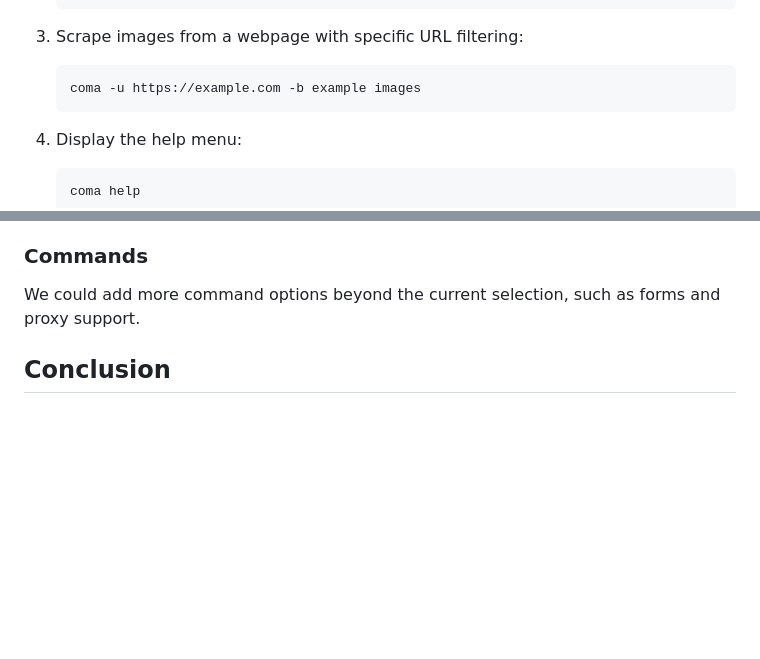
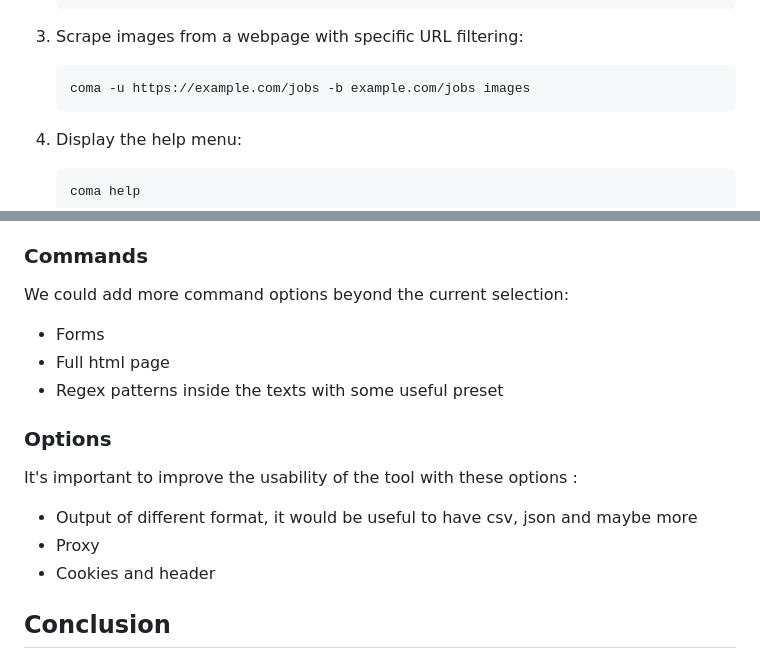
Before and after one commit to noahfraiture/coma, a Markdown page: README.md, 2 parts joined by grey strips. Rendered like a GitHub page; blank space fills up the shorter version.

````diff
--- a/README.md
+++ b/README.md
@@ -57,7 +57,7 @@ To illustrate how Coma works, here are a few example commands:
 
 3. Scrape images from a webpage with specific URL filtering:
    ```
-   coma -u https://example.com -b example images
+   coma -u https://example.com/jobs -b example.com/jobs images
    ```
 
 4. Display the help menu:
@@ -78,7 +78,16 @@ There are different ways to represent this graph:
 - HTML page for a dynamic topology similar to what Neo4j provides.
 
 ### Commands
-We could add more command options beyond the current selection, such as forms and proxy support.
+We could add more command options beyond the current selection:
+- Forms
+- Full html page
+- Regex patterns inside the texts with some useful preset
+
+### Options
+It's important to improve the usability of the tool with these options :
+- Output of different format, it would be useful to have csv, json and maybe more
+- Proxy
+- Cookies and header
 
 ## Conclusion
 Coma is a flexible and straightforward tool for anyone needing to scrape data from websites quickly. Users can easily customize their scraping experience through various commands and options, making it suitable for a wide range of web data extraction tasks.
````
